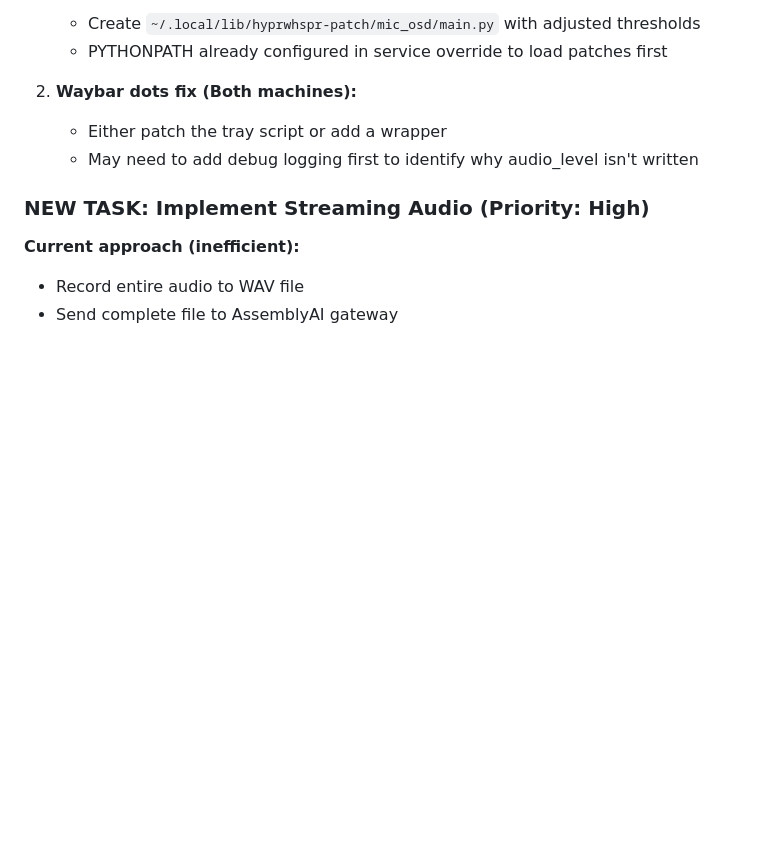
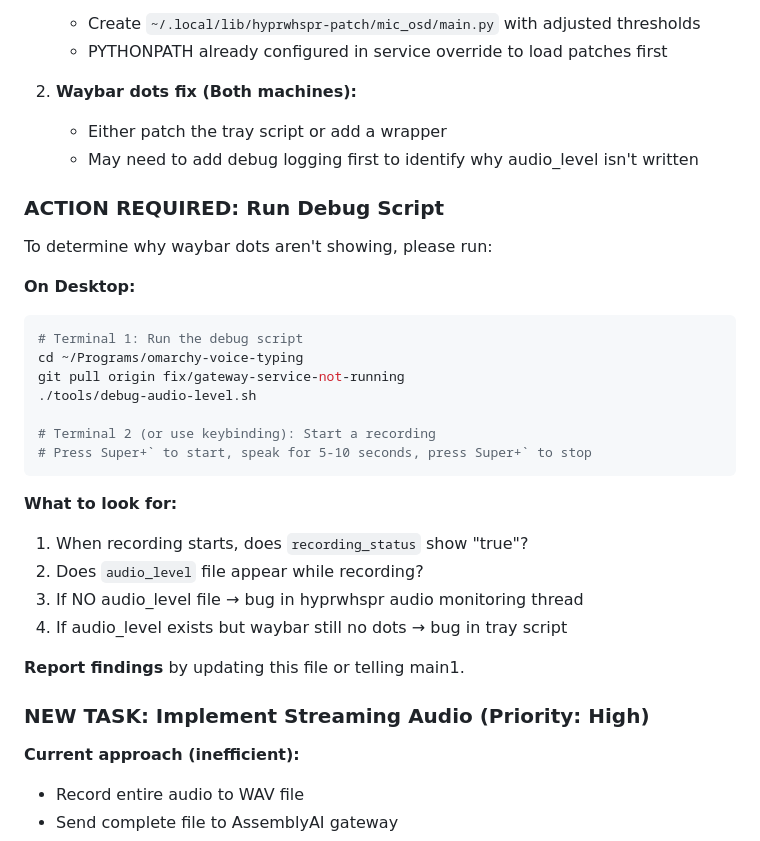
Before and after one commit to prabhanshu11/omarchy-voice-typing, a Markdown page: status.md, the part around the change. GitHub-like rendering; blank space fills up the shorter version.

Commit message:
[voice-typing] Add action required section for debug testing
- Clear instructions for user to run debug script
- What to look for during recording
- How to report findings

Co-Authored-By: Claude Opus 4.5 <noreply@anthropic.com>

````diff
--- a/status.md
+++ b/status.md
@@ -167,6 +167,29 @@ Since hyprwhspr is a system package, we'll use patches via local-bootstrapping:
 2. **Waybar dots fix (Both machines):**
    - Either patch the tray script or add a wrapper
    - May need to add debug logging first to identify why audio_level isn't written
+
+### ACTION REQUIRED: Run Debug Script
+
+To determine why waybar dots aren't showing, please run:
+
+**On Desktop:**
+```bash
+# Terminal 1: Run the debug script
+cd ~/Programs/omarchy-voice-typing
+git pull origin fix/gateway-service-not-running
+./tools/debug-audio-level.sh
+
+# Terminal 2 (or use keybinding): Start a recording
+# Press Super+` to start, speak for 5-10 seconds, press Super+` to stop
+```
+
+**What to look for:**
+1. When recording starts, does `recording_status` show "true"?
+2. Does `audio_level` file appear while recording?
+3. If NO audio_level file → bug in hyprwhspr audio monitoring thread
+4. If audio_level exists but waybar still no dots → bug in tray script
+
+**Report findings** by updating this file or telling main1.
 
 ### NEW TASK: Implement Streaming Audio (Priority: High)
 
````
